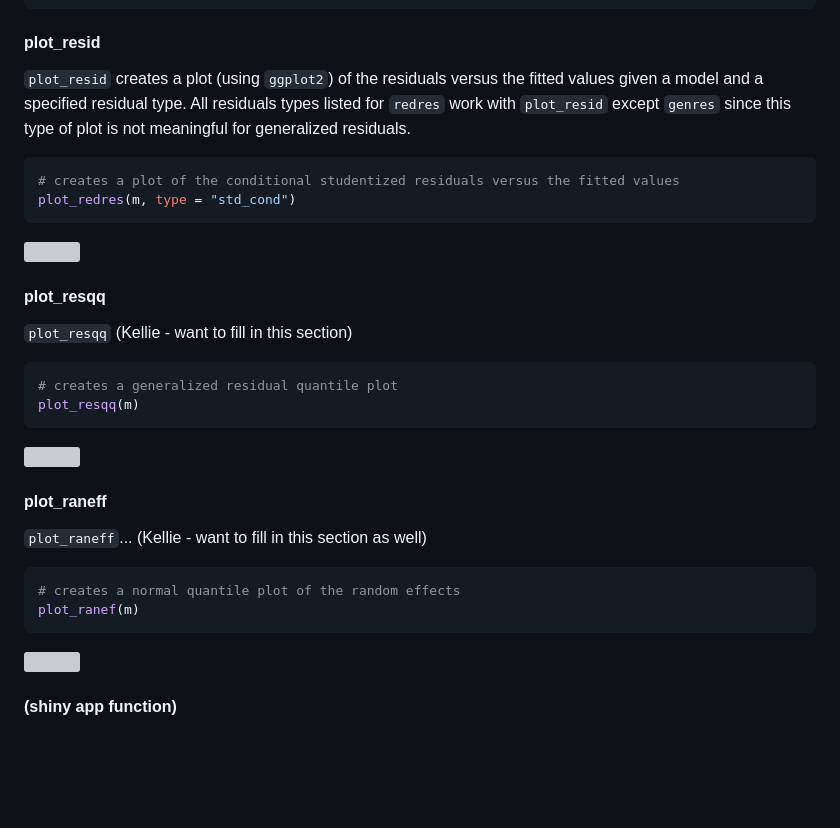
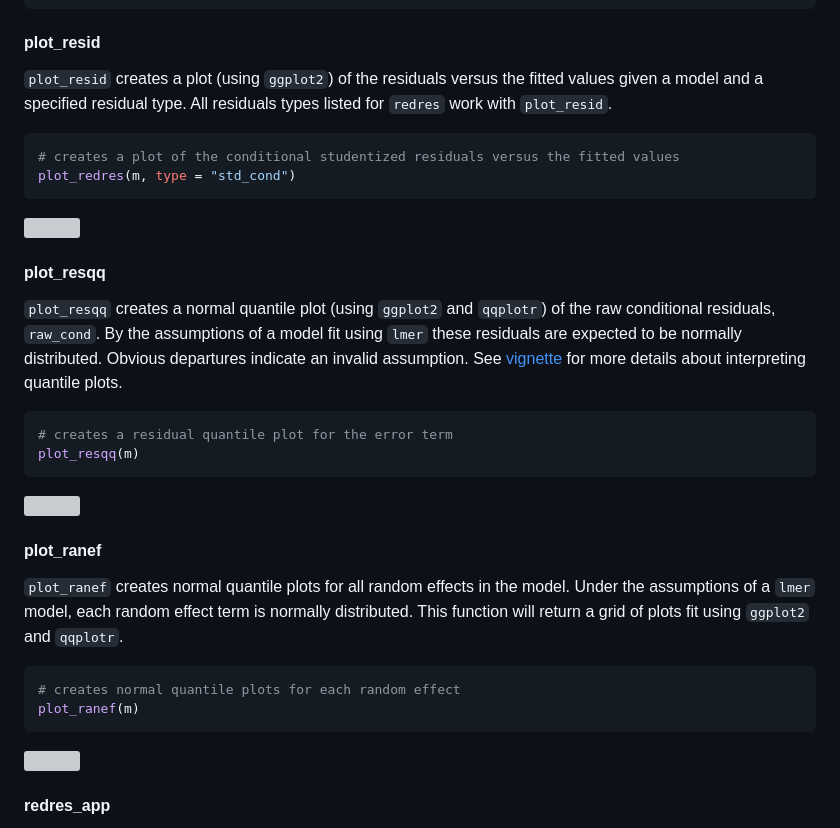
Before and after one commit to goodekat/redres, a Markdown page: README.md, the part around one of its changes. GitHub-like rendering; blank space fills up the shorter version; grey boxes are pictures that could not be loaded.

````diff
--- a/README.md
+++ b/README.md
@@ -70,7 +69,7 @@ head(resids)
 
 #### plot\_resid
 
-`plot_resid` creates a plot (using `ggplot2`) of the residuals versus the fitted values given a model and a specified residual type. All residuals types listed for `redres` work with `plot_resid` except `genres` since this type of plot is not meaningful for generalized residuals.
+`plot_resid` creates a plot (using `ggplot2`) of the residuals versus the fitted values given a model and a specified residual type. All residuals types listed for `redres` work with `plot_resid`.
 
 ``` r
 # creates a plot of the conditional studentized residuals versus the fitted values
@@ -81,25 +80,25 @@ plot_redres(m, type = "std_cond")
 
 #### plot\_resqq
 
-`plot_resqq` (Kellie - want to fill in this section)
+`plot_resqq` creates a normal quantile plot (using `ggplot2` and `qqplotr`) of the raw conditional residuals, `raw_cond`. By the assumptions of a model fit using `lmer` these residuals are expected to be normally distributed. Obvious departures indicate an invalid assumption. See [vignette](https://goodekat.github.io/redres/articles/redres-vignette.html) for more details about interpreting quantile plots.
 
 ``` r
-# creates a generalized residual quantile plot
+# creates a residual quantile plot for the error term
 plot_resqq(m)
 ```
 
 ![](README_files/figure-markdown_github/unnamed-chunk-5-1.png)
 
-#### plot\_raneff
+#### plot\_ranef
 
-`plot_raneff`... (Kellie - want to fill in this section as well)
+`plot_ranef` creates normal quantile plots for all random effects in the model. Under the assumptions of a `lmer` model, each random effect term is normally distributed. This function will return a grid of plots fit using `ggplot2` and `qqplotr`.
 
 ``` r
-# creates a normal quantile plot of the random effects
+# creates normal quantile plots for each random effect
 plot_ranef(m)
 ```
 
 ![](README_files/figure-markdown_github/unnamed-chunk-6-1.png)
 
-#### (shiny app function)
+#### redres\_app
 
````
Also changed, not shown: other parts of README.md (+8 -2 lines), inst/figures/app1.png (added), inst/figures/app2.png (added), 6 other files.
